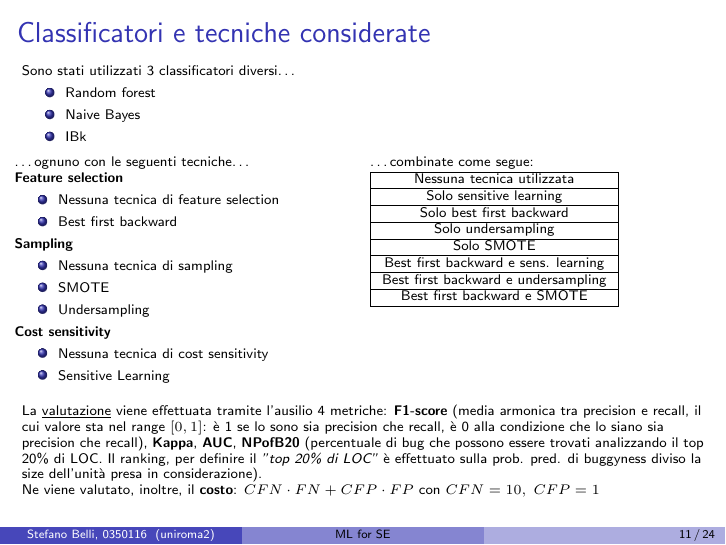
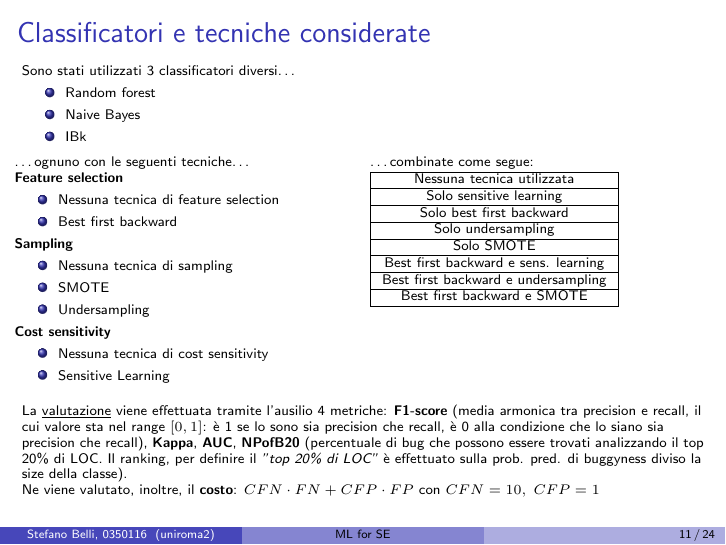
Before and after one commit to StefanoBelli/isw2-reports, LaTeX slides (ProjMgmt/main.tex): page 11 of 25. Compiled offline with pdfLaTeX.

Commit message:
little changes

```diff
--- a/ProjMgmt/main.tex
+++ b/ProjMgmt/main.tex
@@ -344,8 +344,7 @@
 	\textbf{NPofB20} (percentuale di bug che
 	possono essere trovati analizzando il top 20\% di LOC. Il ranking, per definire
 	il \textit{"top 20\% di LOC"}
-	è effettuato sulla prob. pred. di buggyness diviso la size dell'unità
-	presa in considerazione).
+	è effettuato sulla prob. pred. di buggyness diviso la size della classe).
 
 	Ne viene valutato, inoltre, il \textbf{costo}: $CFN \cdot FN + CFP \cdot FP$ con
 	$CFN=10,\;CFP=1$
```
